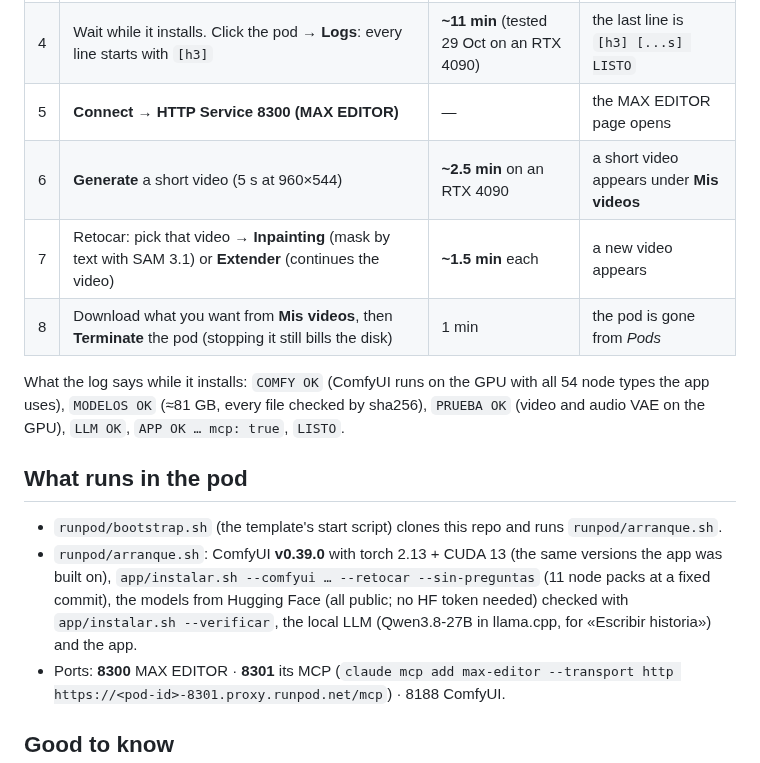
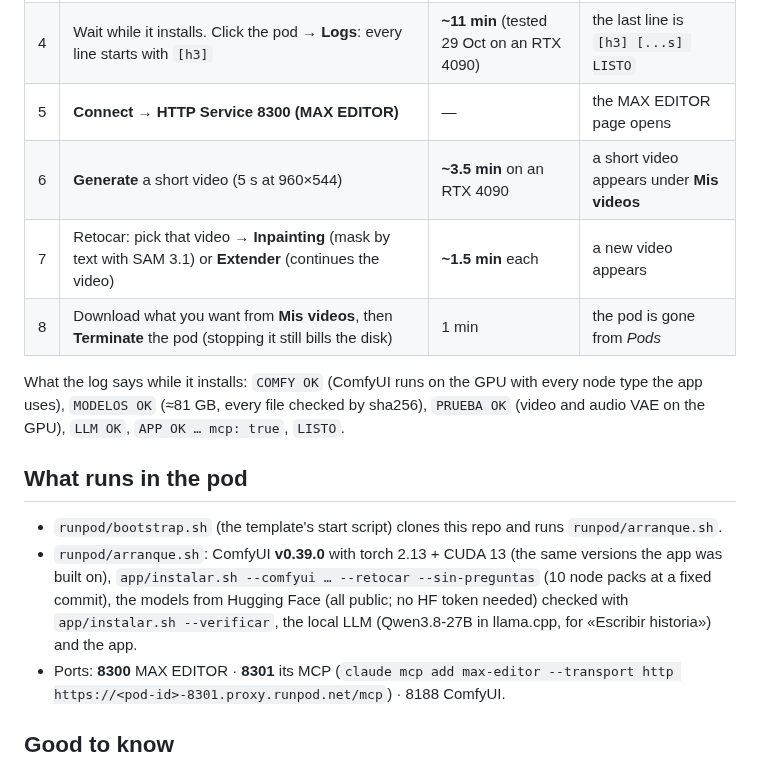
Before and after one commit to xentome/EDITS-WITH-AI, a Markdown page: RUNPOD.md, the part around the change. Drawn GitHub-style.

Commit message:
RUNPOD.md: 10 packs sin SPEED y Generar ~1 min más lento con el muestreador de ComfyUI
Co-Authored-By: Claude Opus 5.5 <noreply@anthropic.com>

```diff
--- a/RUNPOD.md
+++ b/RUNPOD.md
@@ -12,16 +12,16 @@
 | 3 | **Deploy On-Demand**. Keep the template's 100 GB container disk | — | the pod appears in *Pods* |
 | 4 | Wait while it installs. Click the pod → **Logs**: every line starts with `[h3]` | **~11 min** (tested 29 Oct on an RTX 4090) | the last line is `[h3] [...s] LISTO` |
 | 5 | **Connect → HTTP Service 8300 (MAX EDITOR)** | — | the MAX EDITOR page opens |
-| 6 | **Generate** a short video (5 s at 960×544) | **~2.5 min** on an RTX 4090 | a short video appears under **Mis videos** |
+| 6 | **Generate** a short video (5 s at 960×544) | **~3.5 min** on an RTX 4090 | a short video appears under **Mis videos** |
 | 7 | Retocar: pick that video → **Inpainting** (mask by text with SAM 3.1) or **Extender** (continues the video) | **~1.5 min** each | a new video appears |
 | 8 | Download what you want from **Mis videos**, then **Terminate** the pod (stopping it still bills the disk) | 1 min | the pod is gone from *Pods* |
 
-What the log says while it installs: `COMFY OK` (ComfyUI runs on the GPU with all 54 node types the app uses), `MODELOS OK` (≈81 GB, every file checked by sha256), `PRUEBA OK` (video and audio VAE on the GPU), `LLM OK`, `APP OK … mcp: true`, `LISTO`.
+What the log says while it installs: `COMFY OK` (ComfyUI runs on the GPU with every node type the app uses), `MODELOS OK` (≈81 GB, every file checked by sha256), `PRUEBA OK` (video and audio VAE on the GPU), `LLM OK`, `APP OK … mcp: true`, `LISTO`.
 
 ## What runs in the pod
 
 - `runpod/bootstrap.sh` (the template's start script) clones this repo and runs `runpod/arranque.sh`.
-- `runpod/arranque.sh`: ComfyUI **v0.39.0** with torch 2.13 + CUDA 13 (the same versions the app was built on), `app/instalar.sh --comfyui … --retocar --sin-preguntas` (11 node packs at a fixed commit), the models from Hugging Face (all public; no HF token needed) checked with `app/instalar.sh --verificar`, the local LLM (Qwen3.8-27B in llama.cpp, for «Escribir historia») and the app.
+- `runpod/arranque.sh`: ComfyUI **v0.39.0** with torch 2.13 + CUDA 13 (the same versions the app was built on), `app/instalar.sh --comfyui … --retocar --sin-preguntas` (10 node packs at a fixed commit), the models from Hugging Face (all public; no HF token needed) checked with `app/instalar.sh --verificar`, the local LLM (Qwen3.8-27B in llama.cpp, for «Escribir historia») and the app.
 - Ports: **8300** MAX EDITOR · **8301** its MCP (`claude mcp add max-editor --transport http https://<pod-id>-8301.proxy.runpod.net/mcp`) · 8188 ComfyUI.
 
 ## Good to know
```
